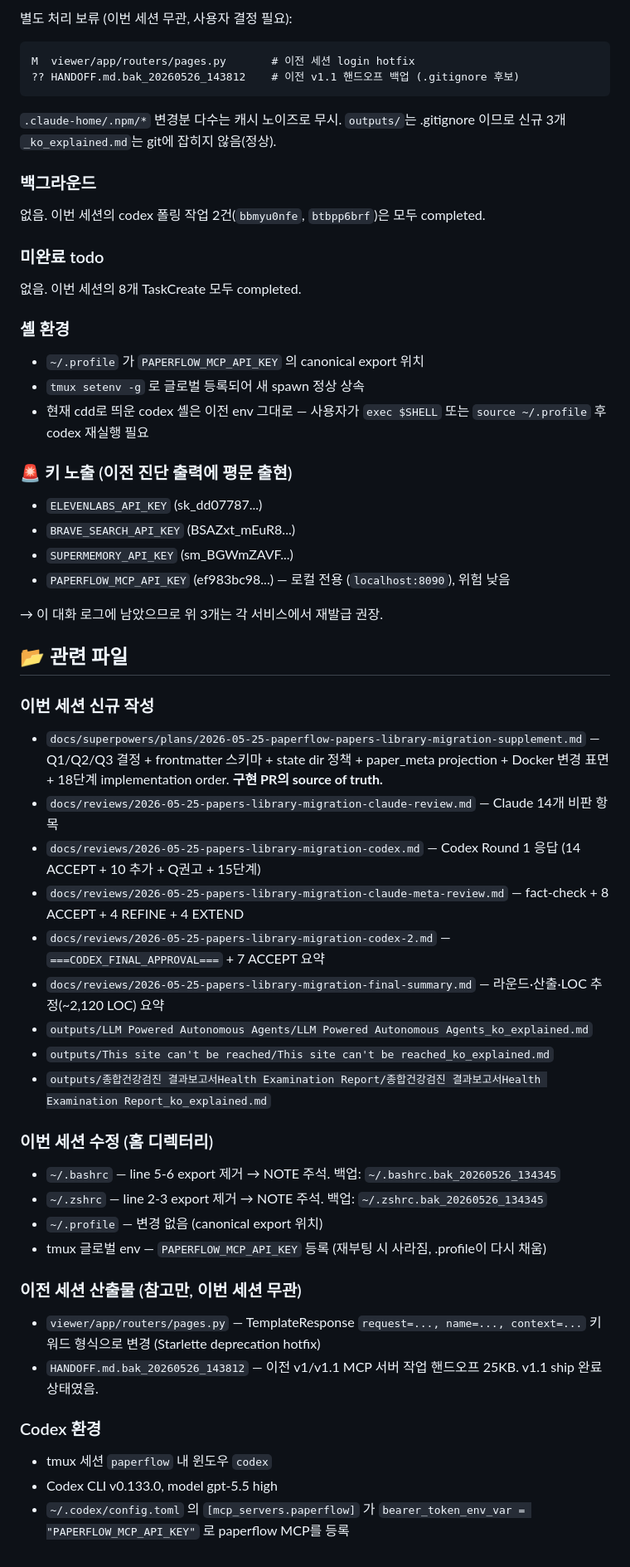
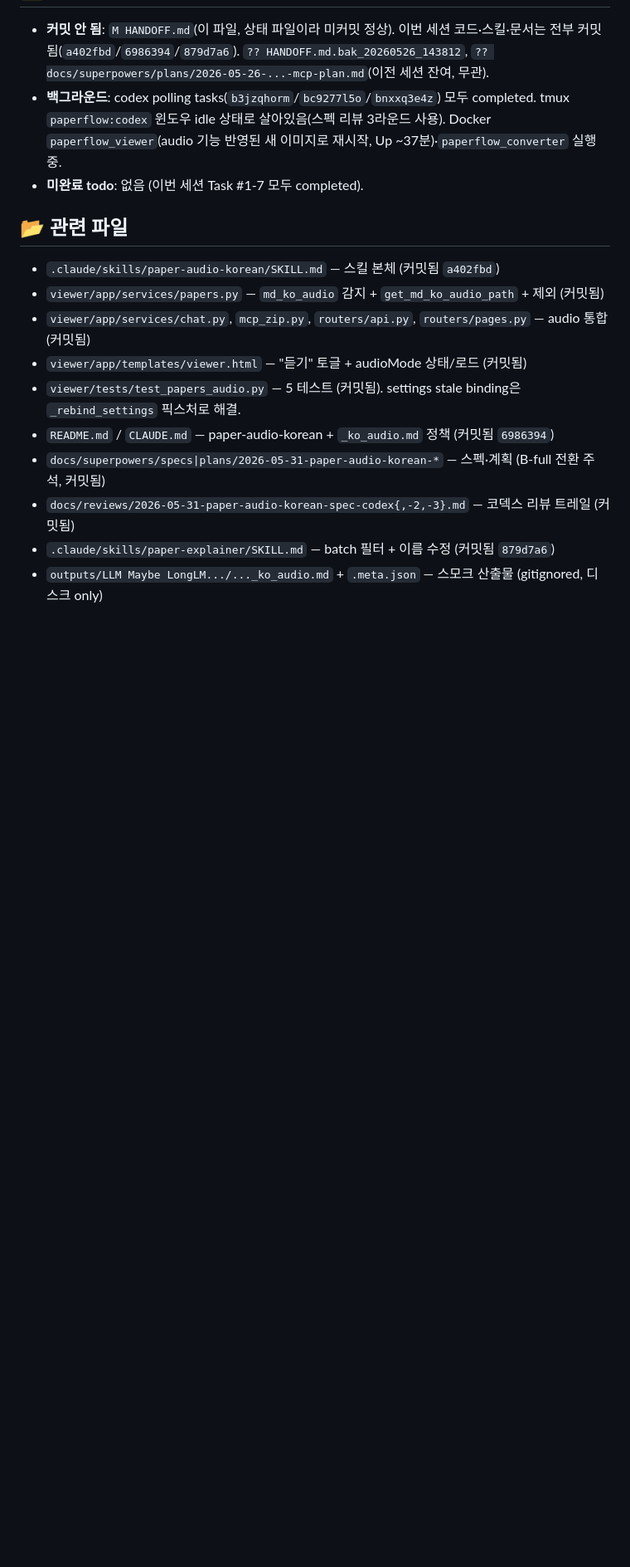
Before and after one commit to restful3/paperflow, a Markdown page: HANDOFF.md, the part around one of its changes. Shown at 83% size. GitHub-like rendering; blank space fills up the shorter version.

Commit message:
docs: update HANDOFF.md for paper-audio-korean session
Co-Authored-By: Claude Opus 4.8 (1M context) <noreply@anthropic.com>

````diff
--- a/HANDOFF.md
+++ b/HANDOFF.md
@@ -106,63 +33,15 @@ M  HANDOFF.md
-별도 처리 보류 (이번 세션 무관, 사용자 결정 필요):
-
-```
-M  viewer/app/routers/pages.py       # 이전 세션 login hotfix
-?? HANDOFF.md.bak_20260526_143812    # 이전 v1.1 핸드오프 백업 (.gitignore 후보)
-```
-
-`.claude-home/.npm/*` 변경분 다수는 캐시 노이즈로 무시. `outputs/`는 .gitignore 이므로 신규 3개 `_ko_explained.md`는 git에 잡히지 않음(정상).
-
-### 백그라운드
-
-없음. 이번 세션의 codex 폴링 작업 2건(`bbmyu0nfe`, `btbpp6brf`)은 모두 completed.
-
-### 미완료 todo
-
-없음. 이번 세션의 8개 TaskCreate 모두 completed.
-
-### 셸 환경
-
-- `~/.profile` 가 `PAPERFLOW_MCP_API_KEY` 의 canonical export 위치
-- `tmux setenv -g` 로 글로벌 등록되어 새 spawn 정상 상속
-- 현재 cdd로 띄운 codex 셸은 이전 env 그대로 — 사용자가 `exec $SHELL` 또는 `source ~/.profile` 후 codex 재실행 필요
-
-### 🚨 키 노출 (이전 진단 출력에 평문 출현)
-
-- `ELEVENLABS_API_KEY` (sk_dd07787...)
-- `BRAVE_SEARCH_API_KEY` (BSAZxt_mEuR8...)
-- `SUPERMEMORY_API_KEY` (sm_BGWmZAVF...)
-- `PAPERFLOW_MCP_API_KEY` (ef983bc98...) — 로컬 전용 (`localhost:8090`), 위험 낮음
-
-→ 이 대화 로그에 남았으므로 위 3개는 각 서비스에서 재발급 권장.
+- **커밋 안 됨**: `M HANDOFF.md`(이 파일, 상태 파일이라 미커밋 정상). 이번 세션 코드·스킬·문서는 전부 커밋됨(`a402fbd`/`6986394`/`879d7a6`). `?? HANDOFF.md.bak_20260526_143812`, `?? docs/superpowers/plans/2026-05-26-...-mcp-plan.md`(이전 세션 잔여, 무관).
+- **백그라운드**: codex polling tasks(`b3jzqhorm`/`bc9277l5o`/`bnxxq3e4z`) 모두 completed. tmux `paperflow:codex` 윈도우 idle 상태로 살아있음(스펙 리뷰 3라운드 사용). Docker `paperflow_viewer`(audio 기능 반영된 새 이미지로 재시작, Up ~37분)·`paperflow_converter` 실행 중.
+- **미완료 todo**: 없음 (이번 세션 Task #1-7 모두 completed).
 
 ## 📂 관련 파일
-
-### 이번 세션 신규 작성
-
-- `docs/superpowers/plans/2026-05-25-paperflow-papers-library-migration-supplement.md` — Q1/Q2/Q3 결정 + frontmatter 스키마 + state dir 정책 + paper_meta projection + Docker 변경 표면 + 18단계 implementation order. **구현 PR의 source of truth.**
-- `docs/reviews/2026-05-25-papers-library-migration-claude-review.md` — Claude 14개 비판 항목
-- `docs/reviews/2026-05-25-papers-library-migration-codex.md` — Codex Round 1 응답 (14 ACCEPT + 10 추가 + Q권고 + 15단계)
-- `docs/reviews/2026-05-25-papers-library-migration-claude-meta-review.md` — fact-check + 8 ACCEPT + 4 REFINE + 4 EXTEND
-- `docs/reviews/2026-05-25-papers-library-migration-codex-2.md` — `===CODEX_FINAL_APPROVAL===` + 7 ACCEPT 요약
-- `docs/reviews/2026-05-25-papers-library-migration-final-summary.md` — 라운드·산출·LOC 추정(~2,120 LOC) 요약
-- `outputs/LLM Powered Autonomous Agents/LLM Powered Autonomous Agents_ko_explained.md`
-- `outputs/This site can't be reached/This site can't be reached_ko_explained.md`
-- `outputs/종합건강검진 결과보고서Health Examination Report/종합건강검진 결과보고서Health Examination Report_ko_explained.md`
-
-### 이번 세션 수정 (홈 디렉터리)
-
-- `~/.bashrc` — line 5-6 export 제거 → NOTE 주석. 백업: `~/.bashrc.bak_20260526_134345`
-- `~/.zshrc` — line 2-3 export 제거 → NOTE 주석. 백업: `~/.zshrc.bak_20260526_134345`
-- `~/.profile` — 변경 없음 (canonical export 위치)
-- tmux 글로벌 env — `PAPERFLOW_MCP_API_KEY` 등록 (재부팅 시 사라짐, .profile이 다시 채움)
-
-### 이전 세션 산출물 (참고만, 이번 세션 무관)
-
-- `viewer/app/routers/pages.py` — TemplateResponse `request=..., name=..., context=...` 키워드 형식으로 변경 (Starlette deprecation hotfix)
-- `HANDOFF.md.bak_20260526_143812` — 이전 v1/v1.1 MCP 서버 작업 핸드오프 25KB. v1.1 ship 완료 상태였음.
-
-### Codex 환경
-
-- tmux 세션 `paperflow` 내 윈도우 `codex`
-- Codex CLI v0.133.0, model gpt-5.5 high
-- `~/.codex/config.toml` 의 `[mcp_servers.paperflow]` 가 `bearer_token_env_var = "PAPERFLOW_MCP_API_KEY"` 로 paperflow MCP를 등록
+- `.claude/skills/paper-audio-korean/SKILL.md` — 스킬 본체 (커밋됨 `a402fbd`)
+- `viewer/app/services/papers.py` — `md_ko_audio` 감지 + `get_md_ko_audio_path` + 제외 (커밋됨)
+- `viewer/app/services/chat.py`, `mcp_zip.py`, `routers/api.py`, `routers/pages.py` — audio 통합 (커밋됨)
+- `viewer/app/templates/viewer.html` — "듣기" 토글 + audioMode 상태/로드 (커밋됨)
+- `viewer/tests/test_papers_audio.py` — 5 테스트 (커밋됨). settings stale binding은 `_rebind_settings` 픽스처로 해결.
+- `README.md` / `CLAUDE.md` — paper-audio-korean + `_ko_audio.md` 정책 (커밋됨 `6986394`)
+- `docs/superpowers/specs|plans/2026-05-31-paper-audio-korean-*` — 스펙·계획 (B-full 전환 주석, 커밋됨)
+- `docs/reviews/2026-05-31-paper-audio-korean-spec-codex{,-2,-3}.md` — 코덱스 리뷰 트레일 (커밋됨)
+- `.claude/skills/paper-explainer/SKILL.md` — batch 필터 + 이름 수정 (커밋됨 `879d7a6`)
+- `outputs/LLM Maybe LongLM.../..._ko_audio.md` + `.meta.json` — 스모크 산출물 (gitignored, 디스크 only)
````
Also changed, not shown: other parts of HANDOFF.md (+19 -92 lines).
